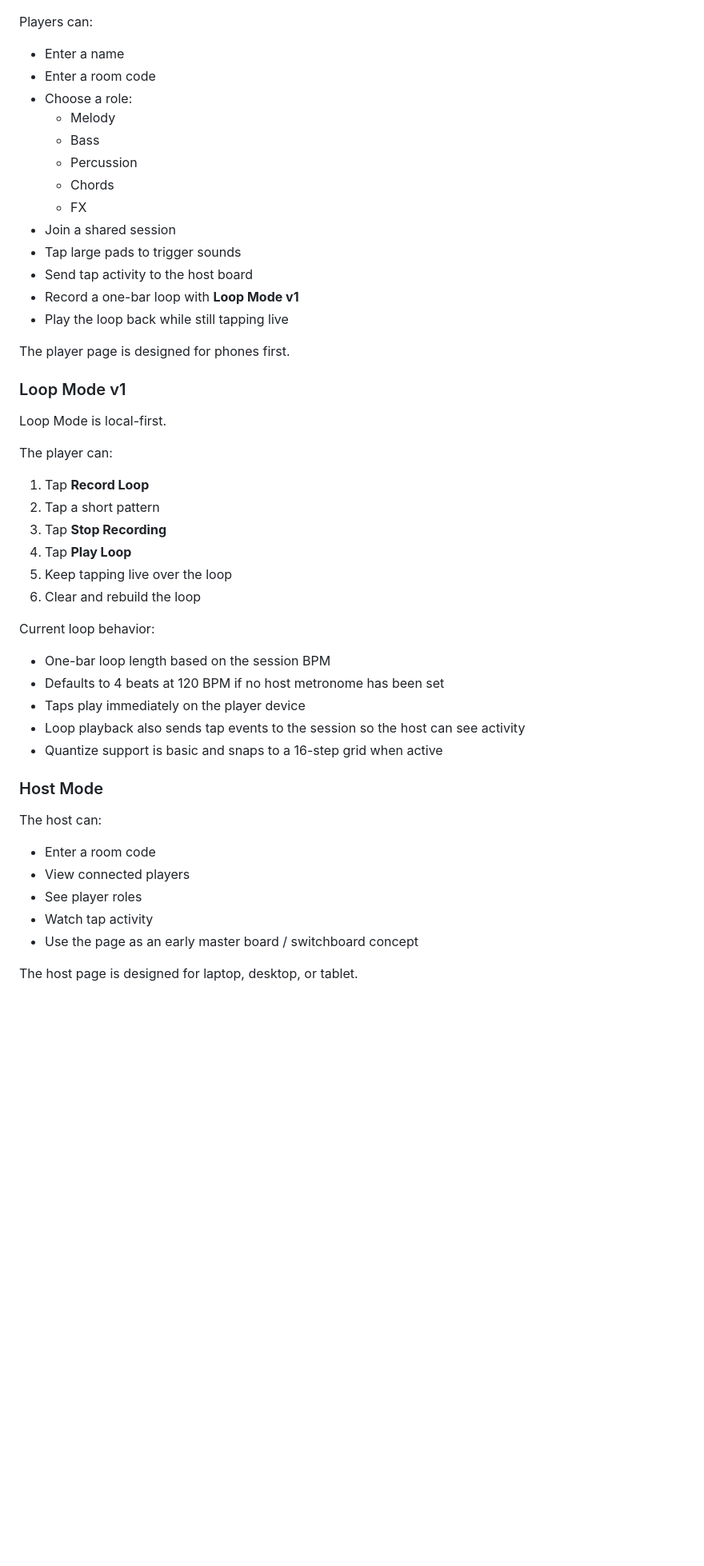
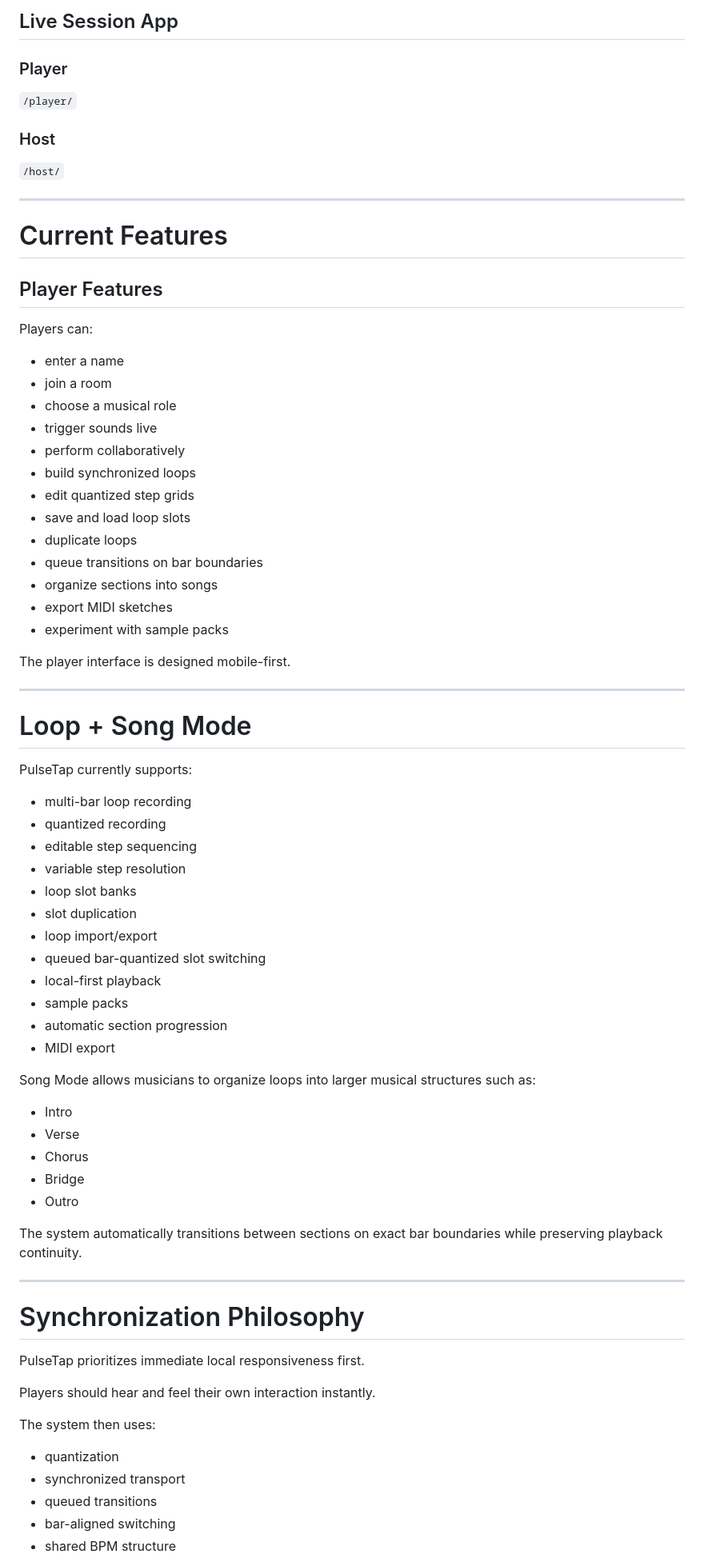
Before and after one commit to kappter/PulseTap, a Markdown page: README.md, the part around one of its changes. Shown at 80% size. Rendered like a GitHub page; blank space fills up the shorter version.

```diff
--- a/README.md
+++ b/README.md
@@ -35,52 +111,74 @@ https://github.com/kappter/PulseTap
+## Live Session App
+
+### Player
+`/player/`
+
+### Host
+`/host/`
+
+---
+
+# Current Features
+
+## Player Features
 
 Players can:
+- enter a name
+- join a room
+- choose a musical role
+- trigger sounds live
+- perform collaboratively
+- build synchronized loops
+- edit quantized step grids
+- save and load loop slots
+- duplicate loops
+- queue transitions on bar boundaries
+- organize sections into songs
+- export MIDI sketches
+- experiment with sample packs
 
-- Enter a name
-- Enter a room code
-- Choose a role:
-  - Melody
-  - Bass
-  - Percussion
-  - Chords
-  - FX
-- Join a shared session
-- Tap large pads to trigger sounds
-- Send tap activity to the host board
-- Record a one-bar loop with **Loop Mode v1**
-- Play the loop back while still tapping live
+The player interface is designed mobile-first.
 
-The player page is designed for phones first.
+---
 
-### Loop Mode v1
+# Loop + Song Mode
 
-Loop Mode is local-first.
+PulseTap currently supports:
 
-The player can:
+- multi-bar loop recording
+- quantized recording
+- editable step sequencing
+- variable step resolution
+- loop slot banks
+- slot duplication
+- loop import/export
+- queued bar-quantized slot switching
+- local-first playback
+- sample packs
+- automatic section progression
+- MIDI export
 
-1. Tap **Record Loop**
-2. Tap a short pattern
-3. Tap **Stop Recording**
-4. Tap **Play Loop**
-5. Keep tapping live over the loop
-6. Clear and rebuild the loop
+Song Mode allows musicians to organize loops into larger musical structures such as:
+- Intro
+- Verse
+- Chorus
+- Bridge
+- Outro
 
-Current loop behavior:
+The system automatically transitions between sections on exact bar boundaries while preserving playback continuity.
 
-- One-bar loop length based on the session BPM
-- Defaults to 4 beats at 120 BPM if no host metronome has been set
-- Taps play immediately on the player device
-- Loop playback also sends tap events to the session so the host can see activity
-- Quantize support is basic and snaps to a 16-step grid when active
+---
 
-### Host Mode
+# Synchronization Philosophy
 
-The host can:
+PulseTap prioritizes immediate local responsiveness first.
 
-- Enter a room code
-- View connected players
-- See player roles
-- Watch tap activity
-- Use the page as an early master board / switchboard concept
+Players should hear and feel their own interaction instantly.
 
-The host page is designed for laptop, desktop, or tablet.
+The system then uses:
+- quantization
+- synchronized transport
+- queued transitions
+- bar-aligned switching
+- shared BPM structure
 
```
Also changed, not shown: other parts of README.md (+187 -119 lines).
